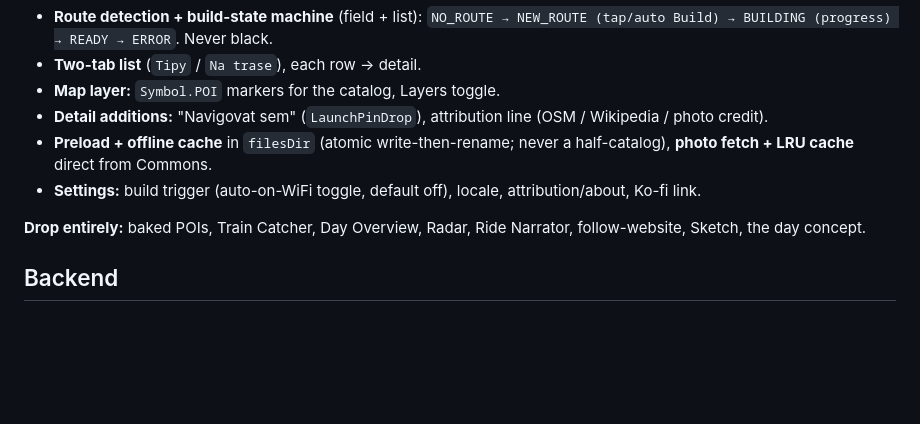
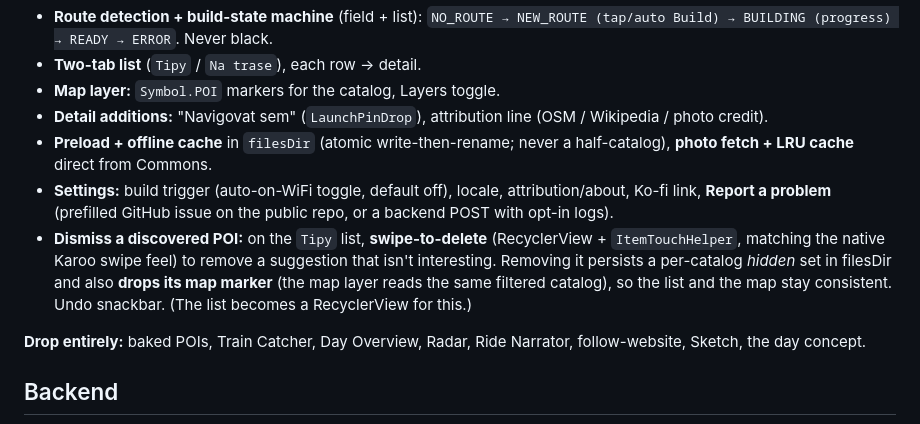
Before and after one commit to jakubfoglar/moravia-bikepacking, a Markdown page: docs/waybook-v1-spec.md, the part around the change. GitHub-like rendering; blank space fills up the shorter version.

Commit message:
Waybook spec: swipe-to-delete discovered POIs (+ map consistency), report-a-problem
Co-Authored-By: Claude Opus 4.8 (1M context) <noreply@anthropic.com>

```diff
--- a/docs/waybook-v1-spec.md
+++ b/docs/waybook-v1-spec.md
@@ -83,7 +83,8 @@ OnNavigationState → NavigatingRoute
 - **Map layer:** `Symbol.POI` markers for the catalog, Layers toggle.
 - **Detail additions:** "Navigovat sem" (`LaunchPinDrop`), attribution line (OSM / Wikipedia / photo credit).
 - **Preload + offline cache** in `filesDir` (atomic write-then-rename; never a half-catalog), **photo fetch + LRU cache** direct from Commons.
-- **Settings:** build trigger (auto-on-WiFi toggle, default off), locale, attribution/about, Ko-fi link.
+- **Settings:** build trigger (auto-on-WiFi toggle, default off), locale, attribution/about, Ko-fi link, **Report a problem** (prefilled GitHub issue on the public repo, or a backend POST with opt-in logs).
+- **Dismiss a discovered POI:** on the `Tipy` list, **swipe-to-delete** (RecyclerView + `ItemTouchHelper`, matching the native Karoo swipe feel) to remove a suggestion that isn't interesting. Removing it persists a per-catalog *hidden* set in filesDir and also **drops its map marker** (the map layer reads the same filtered catalog), so the list and the map stay consistent. Undo snackbar. (The list becomes a RecyclerView for this.)
 
 **Drop entirely:** baked POIs, Train Catcher, Day Overview, Radar, Ride Narrator, follow-website, Sketch, the day concept.
 
```
